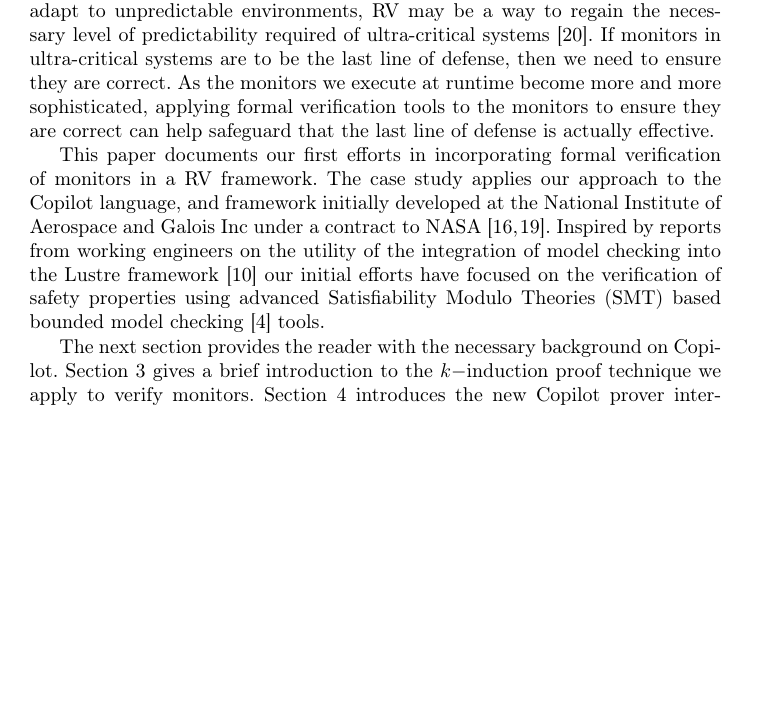
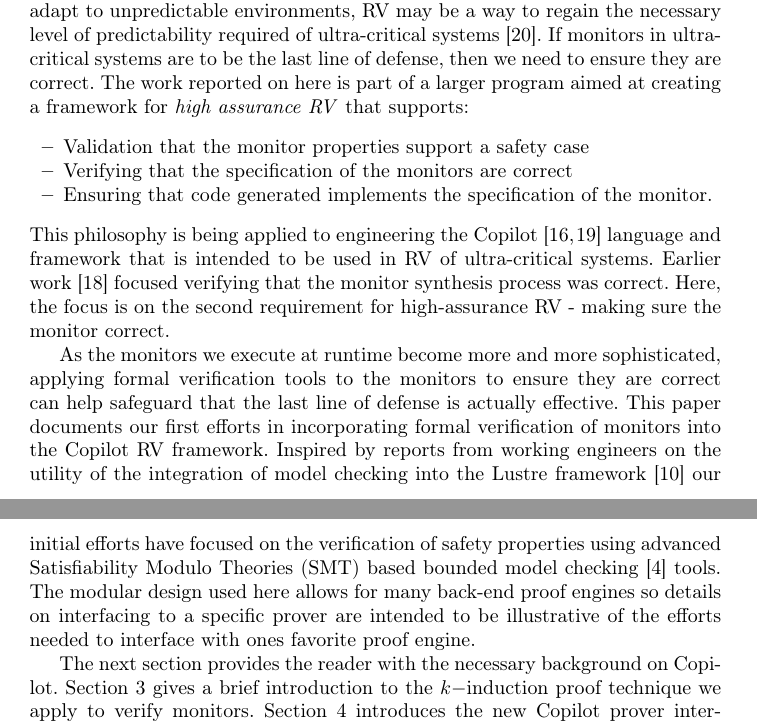
Before and after one commit to Copilot-Language/copilot-discussion, a LaTeX thesis (RV2015/paper.tex, which reads RV2015/intro.tex): part of page 1 of 16 before the commit and two parts of pages 1 and 2 of 16 after it, the two joined at a grey line, cut so that both start at the same text, the shorter picture padded with empty space. Compiled offline with pdfLaTeX.

Commit message:
reworking intro

```diff
--- a/RV2015/intro.tex
+++ b/RV2015/intro.tex
@@ -11,10 +4,0 @@ systems must demonstrate highly predicable behavior in order to be
-certified. As interest grows in techniques such as adaptive flight
-control and fully autonomous vehicles that utilize learning to adapt
-to unpredictable environments, RV may be a way to regain the necessary
-level of predictability required of ultra-critical
-systems~\cite{simplex}.  If
-monitors in ultra-critical systems are to be the last line of defense,
-then we need to ensure they are correct.  As the monitors we execute
-at runtime become more and more sophisticated, applying formal
-verification tools to the monitors to ensure they are correct can help
-safeguard that the last line of defense is actually effective.
@@ -21,15 +11,39 @@ safeguard that the last line of defense is actually effective.
+such as adaptive flight control and fully autonomous vehicles that
+utilize learning to adapt to unpredictable environments, RV may be a
+way to regain the necessary level of predictability required of
+ultra-critical systems~\cite{simplex}.  If monitors in ultra-critical
+systems are to be the last line of defense, then we need to ensure
+they are correct. The work reported on here is part of a larger
+program aimed at creating a framework for \emph{high assurance RV}
+that supports:
+\begin{itemize}
+\item Validation that the monitor properties support a safety
+case
+\item Verifying that the specification of the monitors are correct
+\item Ensuring that code generated implements the specification of the
+monitor.
+\end{itemize}
+ This philosophy is being applied to engineering the
+Copilot~\cite{copilot,pike-isse-13} language and framework that is
+intended to be used in RV of ultra-critical systems.  Earlier
+work~\cite{pike-icfp-12} focused verifying that the monitor synthesis
+process was correct. Here, the focus is on the second requirement for
+high-assurance RV - making sure the monitor  correct.
 
 
-This paper documents our first efforts in incorporating formal
-verification of monitors in a RV framework.  The case study applies
-our approach to the Copilot language, and framework initially
-developed at the National Institute of Aerospace and Galois Inc under
-a contract to NASA~\cite{copilot,pike-isse-13}.  Inspired by reports
-from working engineers on the utility of the integration of model
-checking into the Lustre framework~\cite{Hagen08} our initial efforts
-have focused on the verification of safety properties using advanced
-Satisfiability Modulo Theories (SMT) based bounded model
-checking~\cite{ClarkeBounded01} tools.
+ As the monitors we execute at runtime become more and more
+sophisticated, applying formal verification tools to the monitors to
+ensure they are correct can help safeguard that the last line of
+defense is actually effective.   This paper documents our first efforts
+in incorporating formal verification of monitors  into the Copilot RV framework.
+Inspired by reports from working engineers on the utility of the
+integration of model checking into the Lustre framework~\cite{Hagen08}
+our initial efforts have focused on the verification of safety
+properties using advanced Satisfiability Modulo Theories (SMT) based
+bounded model checking~\cite{ClarkeBounded01} tools. The modular
+design used here allows for many back-end proof engines so details on
+interfacing to a specific prover are intended to be illustrative of
+the efforts needed to interface with ones favorite proof engine.
 
 
 The next section provides the reader with the necessary background on
```
Also changed, not shown: RV2015/Related.tex (added, +3 -0 lines), RV2015/intro.tex (26 more changed lines).
